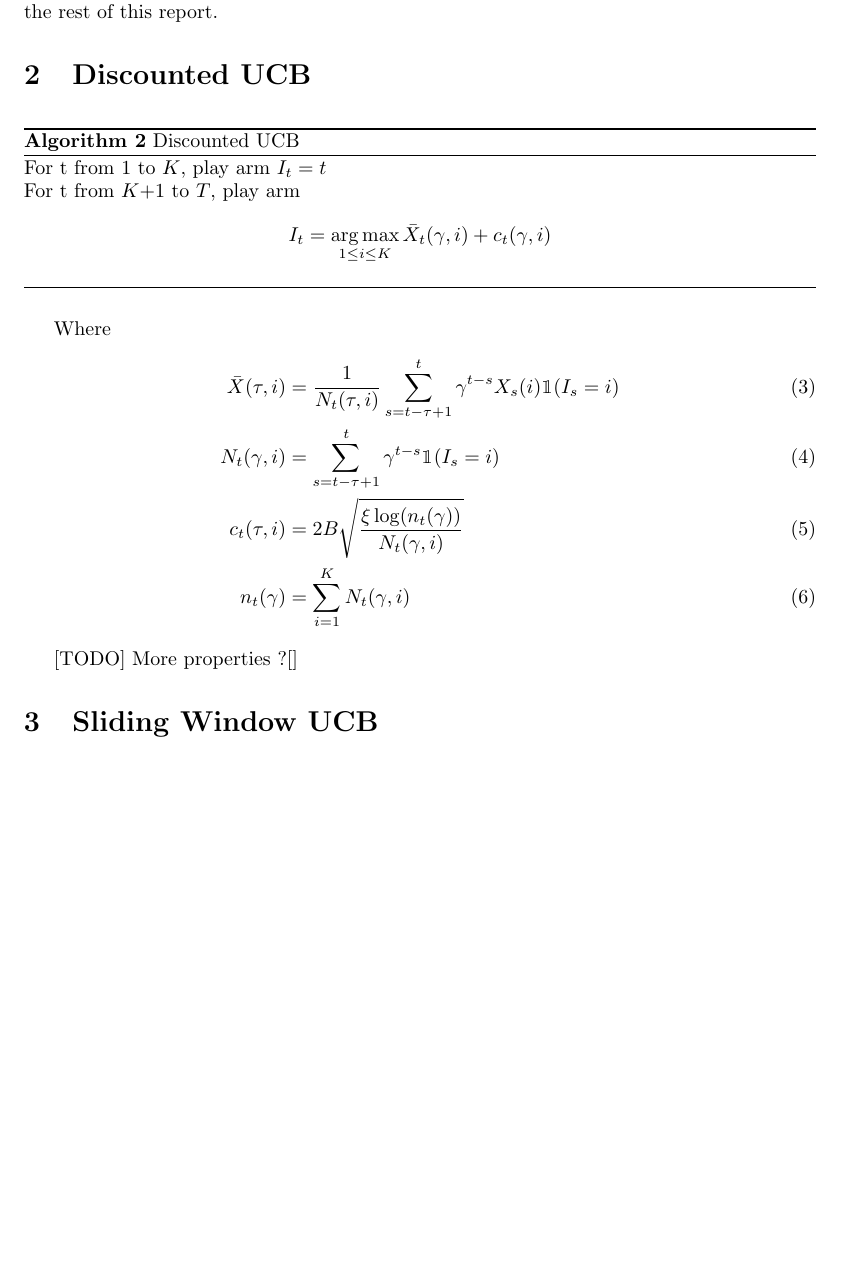
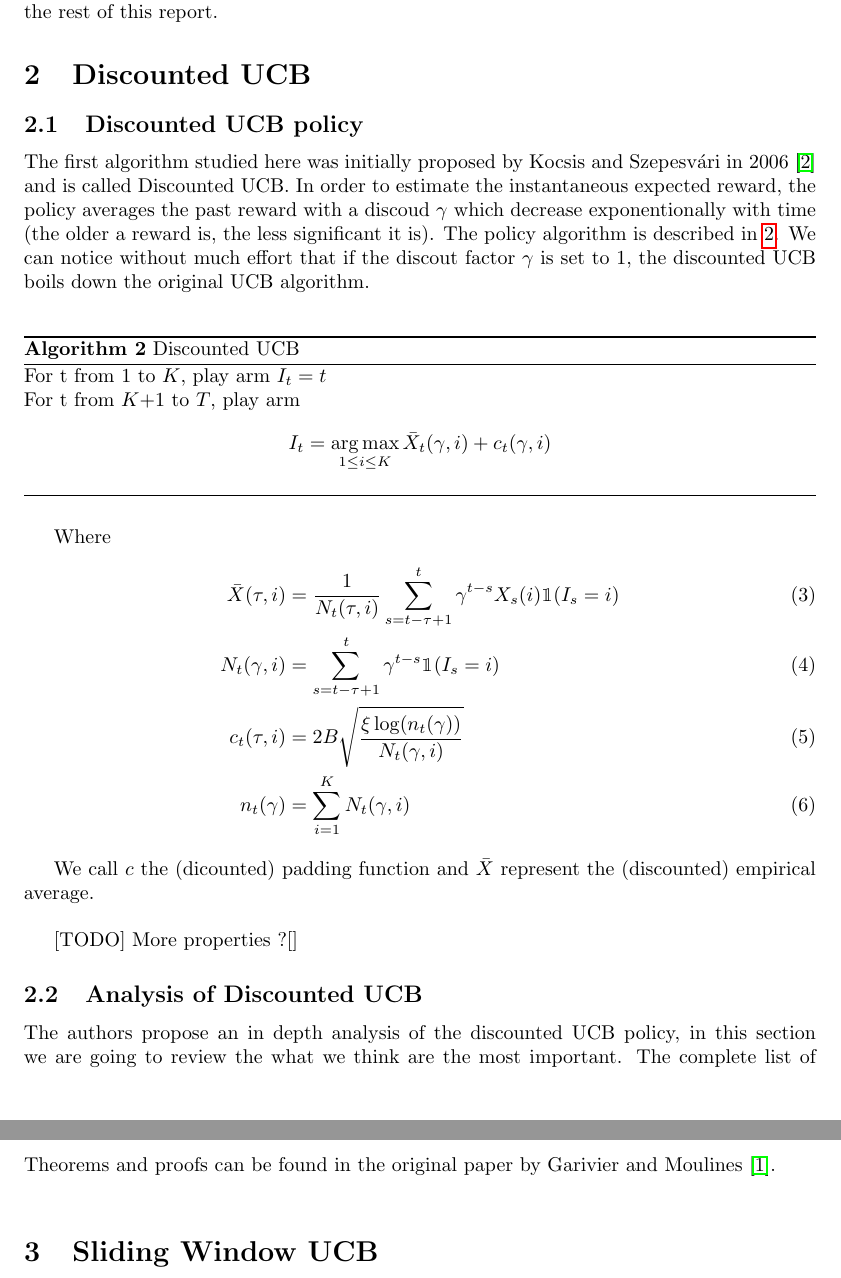
Before and after one commit to MaxenceGiraud/ucb-nonstationary, a LaTeX document (report/main.tex, which reads report/2-discounted.tex): part of page 3 of 4 before the commit and two parts of pages 3 and 4 of 5 after it, the two joined at a grey line, cut so that both start at the same text, the shorter picture padded with empty space. Compiled offline with pdfLaTeX.

Commit message:
[Report] Add context to DUCB section

```diff
--- a/report/2-discounted.tex
+++ b/report/2-discounted.tex
@@ -1,4 +1,8 @@
-\begin{algorithm}
+\subsection{Discounted UCB policy}
+
+The first algorithm studied here was initially proposed by Kocsis and Szepesvári in 2006 \cite{Kocsis06banditbased} and is called Discounted UCB. In order to estimate the instantaneous expected reward, the policy averages the past reward with a discoud $\gamma$ which decrease exponentionally with time (the older a reward is, the less significant it is).  The policy algorithm is described in \ref{alg:d_ucb}. We can notice without much effort that if the discout factor $\gamma$ is set to 1, the discounted UCB boils down the original UCB algorithm.\\
+
+\begin{algorithm}[ht]
     \caption{Discounted UCB}
     \label{alg:d_ucb}
     For t from 1 to $K$, play arm $I_t = t$ \\
@@ -15,4 +19,11 @@ c_t(\tau, i) &= 2B\sqrt{\frac{\xi \log(n_t(\gamma))}{N_t(\gamma,i)}}\\
 n_t(\gamma) &= \sum_{i=1}^K N_t(\gamma,i)
 \end{align}
 
+We call $c$ the (dicounted) padding function and $\bar X$ represent the (discounted) empirical average.\\
+
 [TODO] More properties ?[]
+
+
+\subsection{Analysis of Discounted UCB}
+
+The authors propose an in depth analysis of the discounted UCB policy, in this section we are going to review the what we think are the most important. The complete list of Theorems and proofs can be found in the original paper by Garivier and Moulines \cite{garivier2008upperconfidence}.\\
```
Also changed, not shown: report/main.tex (+0 -1 lines), report/nsucb.bib (+9 -0 lines).
